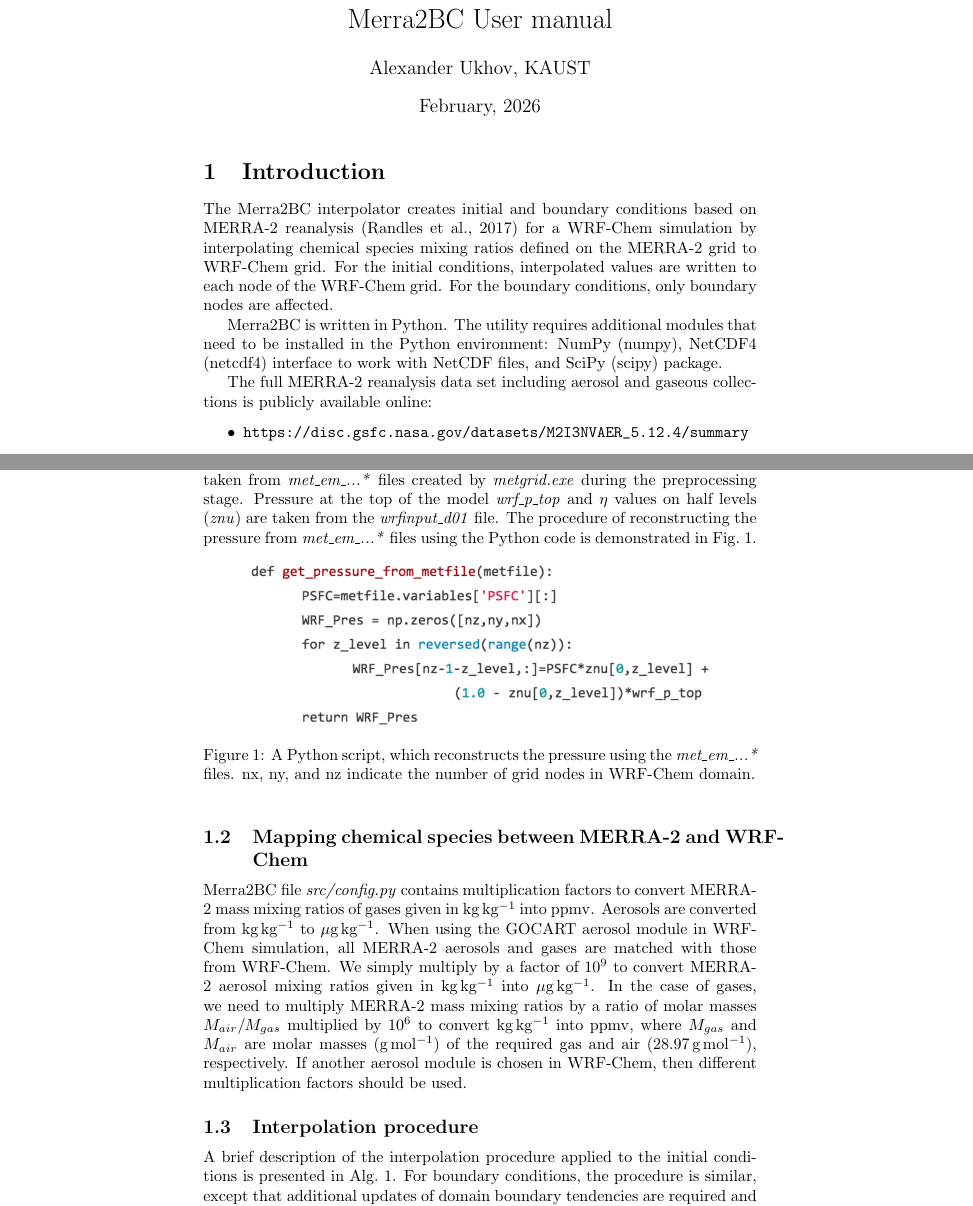
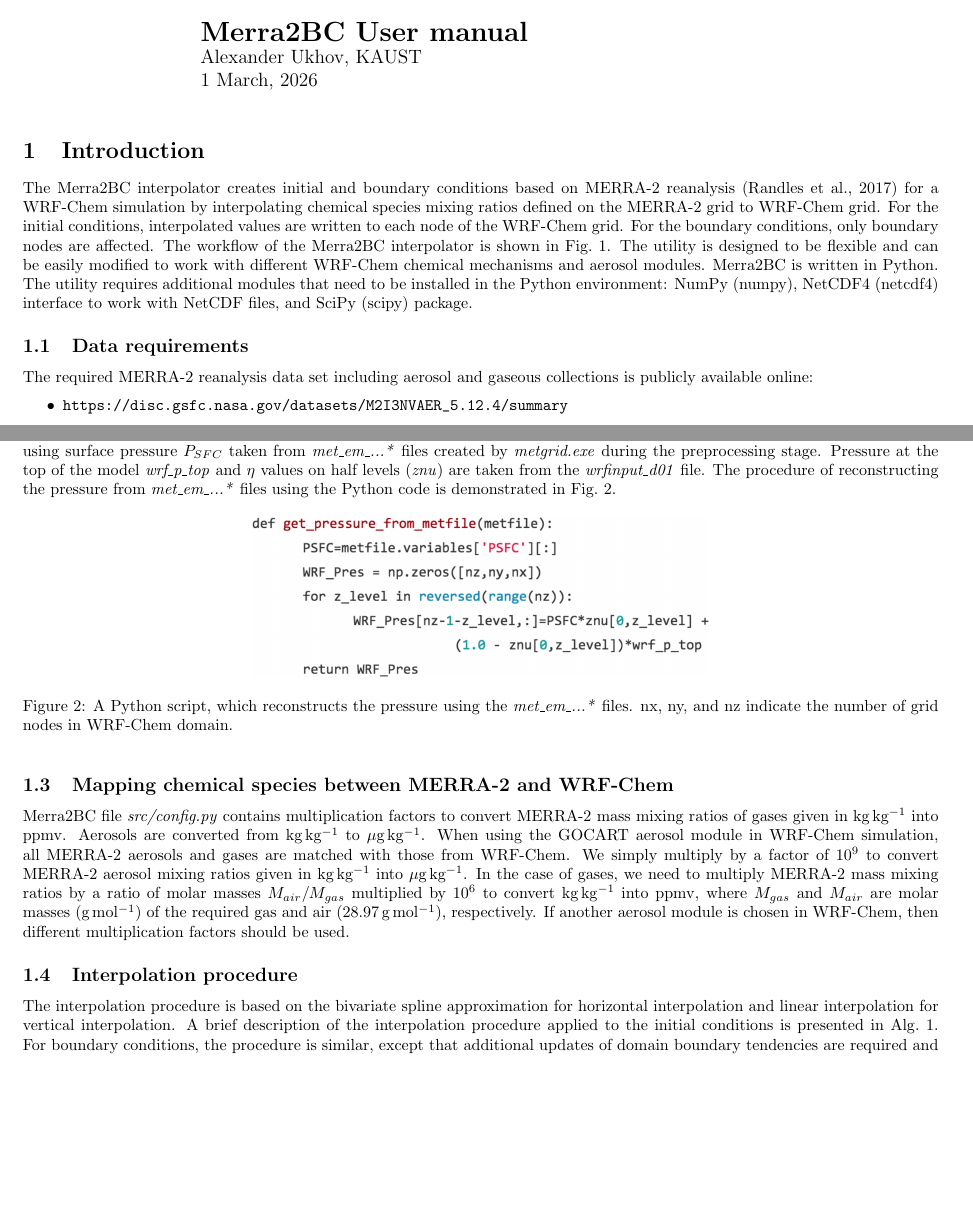
Before and after one commit to saneku/Merra2BC, a LaTeX document (doc/main.tex): two parts of pages 1 and 2 of 5 before the commit and two parts of pages 1 and 2 of 4 after it, joined at a grey line, cut so that both start at the same text, the shorter picture padded with empty space. Compiled offline with pdfLaTeX.

Commit message:
added logo and updated documentation

```diff
--- a/doc/main.tex
+++ b/doc/main.tex
@@ -17,16 +19,27 @@
 
 \begin{document}
 
-\maketitle
+\noindent
+\begin{minipage}[t]{0.16\textwidth}
+\includegraphics[width=\linewidth]{repo_logo.png}
+\end{minipage}
+\hfill
+\begin{minipage}[t]{0.80\textwidth}
+{\LARGE\bfseries Merra2BC User manual\par}
+{\large Alexander Ukhov, KAUST\par}
+{\large 1 March, 2026\par}
+\end{minipage}
+\vspace{0.6cm}
 
 \section{Introduction}
 \label{MERRA2BC}
 
 The {Merra2BC} interpolator creates initial and boundary conditions based on MERRA-2 reanalysis \citep{randles2017merra} for a WRF-Chem simulation by interpolating chemical species mixing ratios defined on the MERRA-2 grid to WRF-Chem grid. For the initial conditions, interpolated values are written to each node of the WRF-Chem grid. For the boundary conditions, only boundary nodes are affected.
-
+The workflow of the {Merra2BC} interpolator is shown in Fig.~\ref{fig:repo_thumbnail}. The utility is designed to be flexible and can be easily modified to work with different WRF-Chem chemical mechanisms and aerosol modules.
 {Merra2BC} is written in Python. The utility requires additional modules that need to be installed in the Python environment: NumPy (numpy), NetCDF4 (netcdf4) interface to work with NetCDF files, and SciPy (scipy) package.
 
-The full MERRA-2 reanalysis data set including aerosol and gaseous collections is publicly available online:
+\subsection{Data requirements}
+The required MERRA-2 reanalysis data set including aerosol and gaseous collections is publicly available online:
 \begin{itemize}
 \item \url{https://disc.gsfc.nasa.gov/datasets/M2I3NVAER_5.12.4/summary}
 \item \url{https://disc.gsfc.nasa.gov/datasets/M2I3NVCHM_5.12.4/summary}
@@ -53,7 +75,7 @@
 {Merra2BC} file \textit{src/config.py} contains multiplication factors to convert MERRA-2 mass mixing ratios of gases given in kg\,kg$^{-1}$ into \unit{ppmv}. Aerosols are converted from kg\,kg$^{-1}$ to \unit{\mu}g\,kg$^{-1}$. When using the GOCART aerosol module in WRF-Chem simulation, all MERRA-2 aerosols and gases are matched with those from WRF-Chem. We simply multiply by a factor of $10^9$ to convert MERRA-2 aerosol mixing ratios given in kg\,kg$^{-1}$ into \unit{\mu}g\,kg$^{-1}$. In the case of gases, we need to multiply MERRA-2 mass mixing ratios by a ratio of molar masses $M_{air}/M_{gas}$ multiplied by $10^6$ to convert kg\,kg$^{-1}$ into \unit{ppmv}, where $M_{gas}$ and $M_{air}$ are molar masses (g\,mol$^{-1}$) of the required gas and air (28.97\,g\,mol$^{-1}$), respectively. If another aerosol module is chosen in WRF-Chem, then different multiplication factors should be used.
 
 \subsection{Interpolation procedure}
-
+The interpolation procedure is based on the bivariate spline approximation for horizontal interpolation and linear interpolation for vertical interpolation.
 A brief description of the interpolation procedure applied to the initial conditions is presented in Alg.~\ref{fig:figA2}. For boundary conditions, the procedure is similar, except that additional updates of domain boundary tendencies are required and interpolation is performed for each step, where boundary conditions are applied.
 
 \begin{algorithm}
```
Also changed, not shown: README.md, doc/main.pdf, doc/repo_logo.png (added), doc/repo_thumbnail.png (added), doc/repo_thumbnail.svg (added), doc/main.tex (11 more changed lines).
